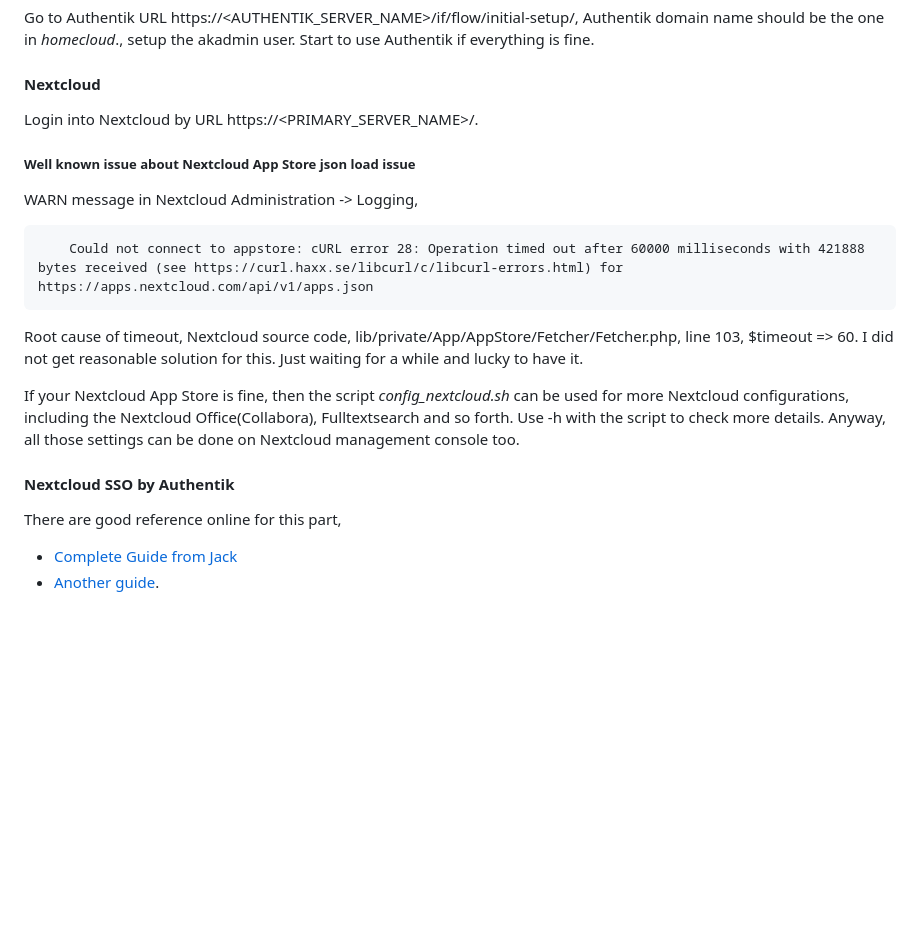
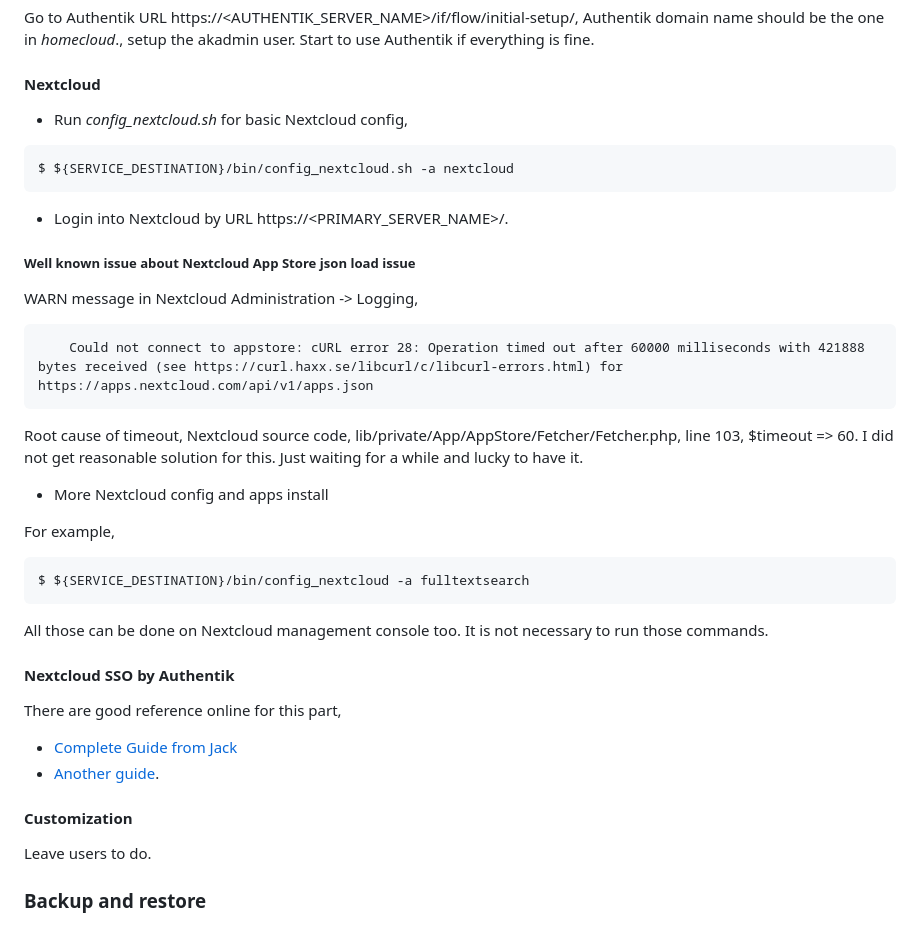
Before and after one commit to a3linux/homecloud-docker, a Markdown page: README.md, the part around the change. Rendered like a GitHub page; blank space fills up the shorter version.

Commit message:
-Add more steps

````diff
--- a/README.md
+++ b/README.md
@@ -140,7 +140,13 @@ Start to use Authentik if everything is fine.
 
 #### Nextcloud
 
-Login into Nextcloud by URL https://<PRIMARY_SERVER_NAME>/.
+* Run _config_nextcloud.sh_ for basic Nextcloud config,
+
+```
+$ ${SERVICE_DESTINATION}/bin/config_nextcloud.sh -a nextcloud
+```
+
+* Login into Nextcloud by URL https://<PRIMARY_SERVER_NAME>/.
 
 ##### Well known issue about Nextcloud App Store json load issue
 
@@ -152,7 +158,15 @@ WARN message in Nextcloud Administration -> Logging,
 
  Root cause of timeout, Nextcloud source code, lib/private/App/AppStore/Fetcher/Fetcher.php, line 103, $timeout => 60. I did not get reasonable solution for this. Just waiting for a while and lucky to have it.
 
-If your Nextcloud App Store is fine, then the script *config_nextcloud.sh* can be used for more Nextcloud configurations, including the Nextcloud Office(Collabora), Fulltextsearch and so forth. Use -h with the script to check more details. Anyway, all those settings can be done on Nextcloud management console too.
+* More Nextcloud config and apps install
+
+For example,
+
+```
+$ ${SERVICE_DESTINATION}/bin/config_nextcloud -a fulltextsearch
+```
+
+All those can be done on Nextcloud management console too. It is not necessary to run those commands.
 
 #### Nextcloud SSO by Authentik
 
@@ -160,3 +174,9 @@ There are good reference online for this part,
 
 * [Complete Guide from Jack](https://blog.cubieserver.de/2022/complete-guide-to-nextcloud-saml-authentication-with-authentik/)
 * [Another guide](https://geekscircuit.com/nextcloud-saml-authentication-with-athentik/).
+
+#### Customization
+
+Leave users to do.
+
+### Backup and restore
````
